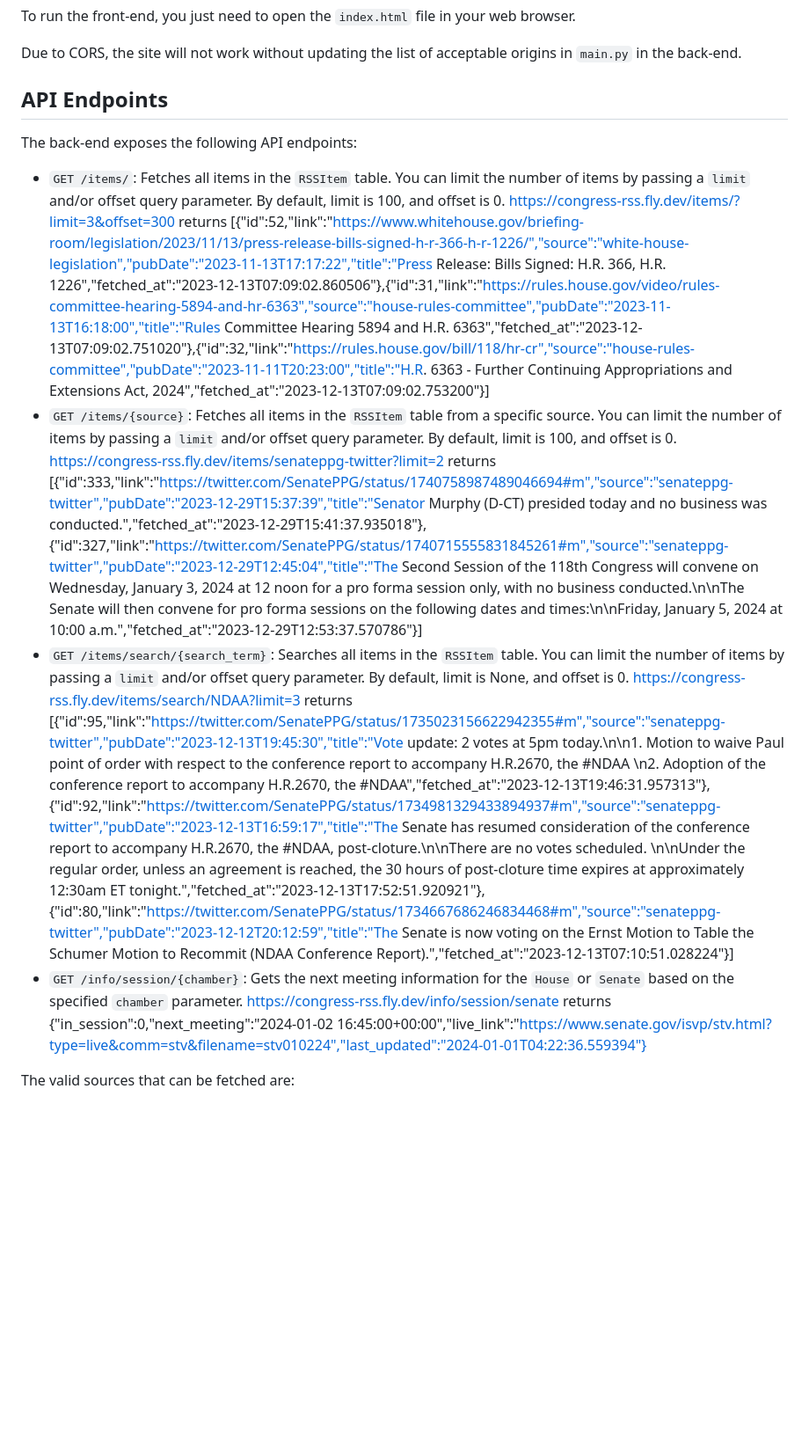
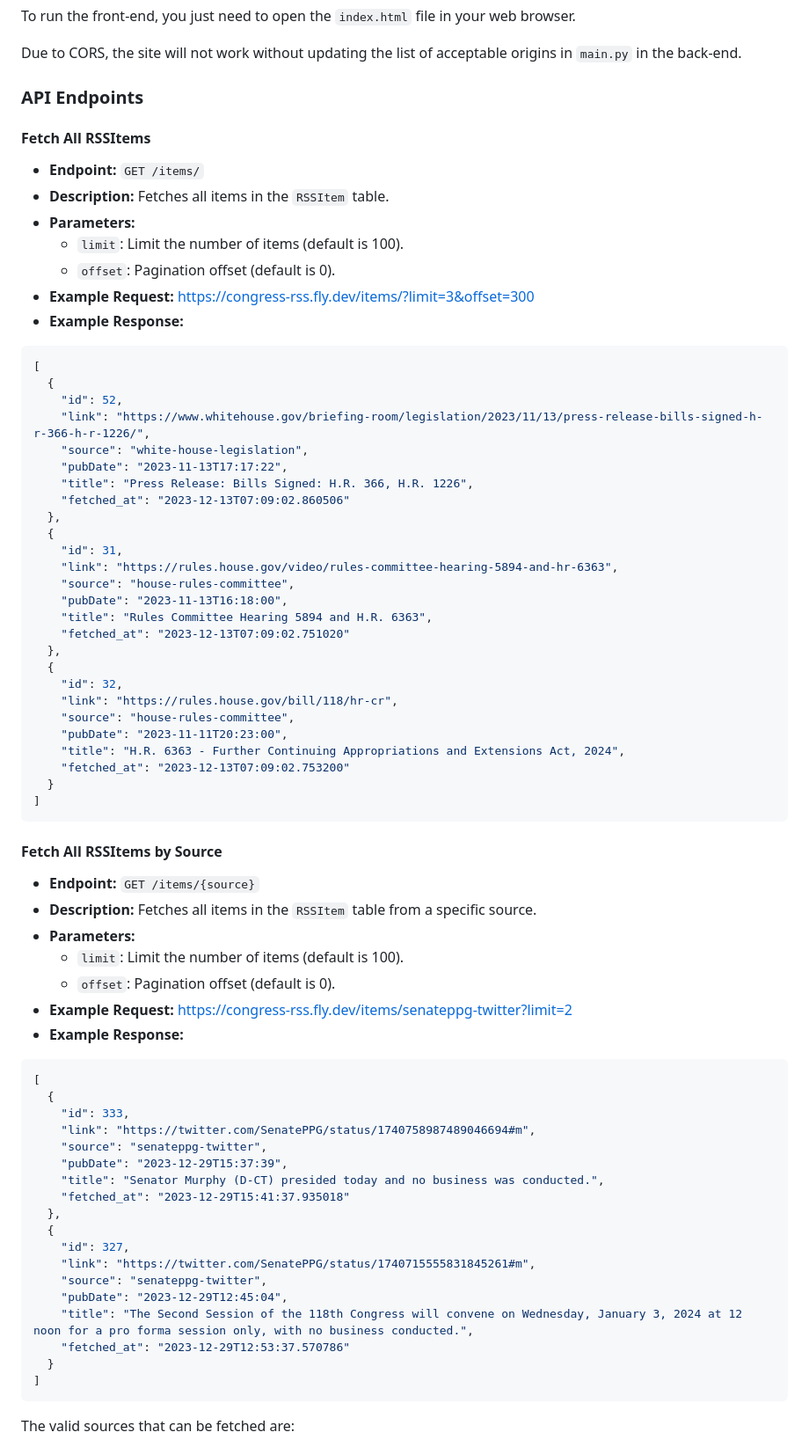
Before and after one commit to newsommr/CongressRSS, a Markdown page: README.md, the part around one of its changes. Shown at 88% size. Rendered like a GitHub page; blank space fills up the shorter version.

Commit message:
Update README to make API endpoints more readable

````diff
--- a/README.md
+++ b/README.md
@@ -53,18 +53,74 @@ To run the front-end, you just need to open the `index.html` file in your web br
 
 Due to CORS, the site will not work without updating the list of acceptable origins in `main.py` in the back-end.
 
-## API Endpoints
+### API Endpoints
 
-The back-end exposes the following API endpoints:
-
-- `GET /items/`: Fetches all items in the `RSSItem` table. You can limit the number of items by passing a `limit` and/or offset query parameter. By default, limit is 100, and offset is 0.
-https://congress-rss.fly.dev/items/?limit=3&offset=300 returns [{"id":52,"link":"https://www.whitehouse.gov/briefing-room/legislation/2023/11/13/press-release-bills-signed-h-r-366-h-r-1226/","source":"white-house-legislation","pubDate":"2023-11-13T17:17:22","title":"Press Release: Bills Signed: H.R. 366, H.R. 1226","fetched_at":"2023-12-13T07:09:02.860506"},{"id":31,"link":"https://rules.house.gov/video/rules-committee-hearing-5894-and-hr-6363","source":"house-rules-committee","pubDate":"2023-11-13T16:18:00","title":"Rules Committee Hearing 5894 and H.R. 6363","fetched_at":"2023-12-13T07:09:02.751020"},{"id":32,"link":"https://rules.house.gov/bill/118/hr-cr","source":"house-rules-committee","pubDate":"2023-11-11T20:23:00","title":"H.R. 6363 - Further Continuing Appropriations and Extensions Act, 2024","fetched_at":"2023-12-13T07:09:02.753200"}]
-- `GET /items/{source}`: Fetches all items in the `RSSItem` table from a specific source. You can limit the number of items by passing a `limit` and/or offset query parameter. By default, limit is 100, and offset is 0.
-https://congress-rss.fly.dev/items/senateppg-twitter?limit=2 returns [{"id":333,"link":"https://twitter.com/SenatePPG/status/1740758987489046694#m","source":"senateppg-twitter","pubDate":"2023-12-29T15:37:39","title":"Senator Murphy (D-CT) presided today and no business was conducted.","fetched_at":"2023-12-29T15:41:37.935018"},{"id":327,"link":"https://twitter.com/SenatePPG/status/1740715555831845261#m","source":"senateppg-twitter","pubDate":"2023-12-29T12:45:04","title":"The Second Session of the 118th Congress will convene on Wednesday, January 3, 2024 at 12 noon for a pro forma session only, with no business conducted.\n\nThe Senate will then convene for pro forma sessions on the following dates and times:\n\nFriday, January 5, 2024 at 10:00 a.m.","fetched_at":"2023-12-29T12:53:37.570786"}]
-- `GET /items/search/{search_term}`: Searches all items in the `RSSItem` table. You can limit the number of items by passing a `limit` and/or offset query parameter. By default, limit is None, and offset is 0.
-https://congress-rss.fly.dev/items/search/NDAA?limit=3 returns [{"id":95,"link":"https://twitter.com/SenatePPG/status/1735023156622942355#m","source":"senateppg-twitter","pubDate":"2023-12-13T19:45:30","title":"Vote update: 2 votes at 5pm today.\n\n1. Motion to waive Paul point of order with respect to the conference report to accompany H.R.2670, the #NDAA \n2. Adoption of the conference report to accompany H.R.2670, the #NDAA","fetched_at":"2023-12-13T19:46:31.957313"},{"id":92,"link":"https://twitter.com/SenatePPG/status/1734981329433894937#m","source":"senateppg-twitter","pubDate":"2023-12-13T16:59:17","title":"The Senate has resumed consideration of the conference report to accompany H.R.2670, the #NDAA, post-cloture.\n\nThere are no votes scheduled. \n\nUnder the regular order, unless an agreement is reached, the 30 hours of post-cloture time expires at  approximately 12:30am ET tonight.","fetched_at":"2023-12-13T17:52:51.920921"},{"id":80,"link":"https://twitter.com/SenatePPG/status/1734667686246834468#m","source":"senateppg-twitter","pubDate":"2023-12-12T20:12:59","title":"The Senate is now voting on the Ernst Motion to Table the Schumer Motion to Recommit (NDAA Conference Report).","fetched_at":"2023-12-13T07:10:51.028224"}]
-- `GET /info/session/{chamber}`: Gets the next meeting information for the `House` or `Senate` based on the specified `chamber` parameter.
-https://congress-rss.fly.dev/info/session/senate returns {"in_session":0,"next_meeting":"2024-01-02 16:45:00+00:00","live_link":"https://www.senate.gov/isvp/stv.html?type=live&comm=stv&filename=stv010224","last_updated":"2024-01-01T04:22:36.559394"}
+#### Fetch All RSSItems
+- **Endpoint:** `GET /items/`
+- **Description:** Fetches all items in the `RSSItem` table.
+- **Parameters:**
+  - `limit`: Limit the number of items (default is 100).
+  - `offset`: Pagination offset (default is 0).
+- **Example Request:**
+https://congress-rss.fly.dev/items/?limit=3&offset=300
+- **Example Response:**
+```json
+[
+  {
+    "id": 52,
+    "link": "https://www.whitehouse.gov/briefing-room/legislation/2023/11/13/press-release-bills-signed-h-r-366-h-r-1226/",
+    "source": "white-house-legislation",
+    "pubDate": "2023-11-13T17:17:22",
+    "title": "Press Release: Bills Signed: H.R. 366, H.R. 1226",
+    "fetched_at": "2023-12-13T07:09:02.860506"
+  },
+  {
+    "id": 31,
+    "link": "https://rules.house.gov/video/rules-committee-hearing-5894-and-hr-6363",
+    "source": "house-rules-committee",
+    "pubDate": "2023-11-13T16:18:00",
+    "title": "Rules Committee Hearing 5894 and H.R. 6363",
+    "fetched_at": "2023-12-13T07:09:02.751020"
+  },
+  {
+    "id": 32,
+    "link": "https://rules.house.gov/bill/118/hr-cr",
+    "source": "house-rules-committee",
+    "pubDate": "2023-11-11T20:23:00",
+    "title": "H.R. 6363 - Further Continuing Appropriations and Extensions Act, 2024",
+    "fetched_at": "2023-12-13T07:09:02.753200"
+  }
+]
+```
+#### Fetch All RSSItems by Source
+- **Endpoint:** `GET /items/{source}`
+- **Description:** Fetches all items in the `RSSItem` table from a specific source.
+- **Parameters:**
+  - `limit`: Limit the number of items (default is 100).
+  - `offset`: Pagination offset (default is 0).
+- **Example Request:**
+https://congress-rss.fly.dev/items/senateppg-twitter?limit=2
+- **Example Response:**
+```json
+[
+  {
+    "id": 333,
+    "link": "https://twitter.com/SenatePPG/status/1740758987489046694#m",
+    "source": "senateppg-twitter",
+    "pubDate": "2023-12-29T15:37:39",
+    "title": "Senator Murphy (D-CT) presided today and no business was conducted.",
+    "fetched_at": "2023-12-29T15:41:37.935018"
+  },
+  {
+    "id": 327,
+    "link": "https://twitter.com/SenatePPG/status/1740715555831845261#m",
+    "source": "senateppg-twitter",
+    "pubDate": "2023-12-29T12:45:04",
+    "title": "The Second Session of the 118th Congress will convene on Wednesday, January 3, 2024 at 12 noon for a pro forma session only, with no business conducted.",
+    "fetched_at": "2023-12-29T12:53:37.570786"
+  }
+]
+```
 
 The valid sources that can be fetched are:
 - `'white-house-legislation'`: Fetches signed legislation from the White House.
````
Also changed, not shown: other parts of README.md (+35 -2 lines).
